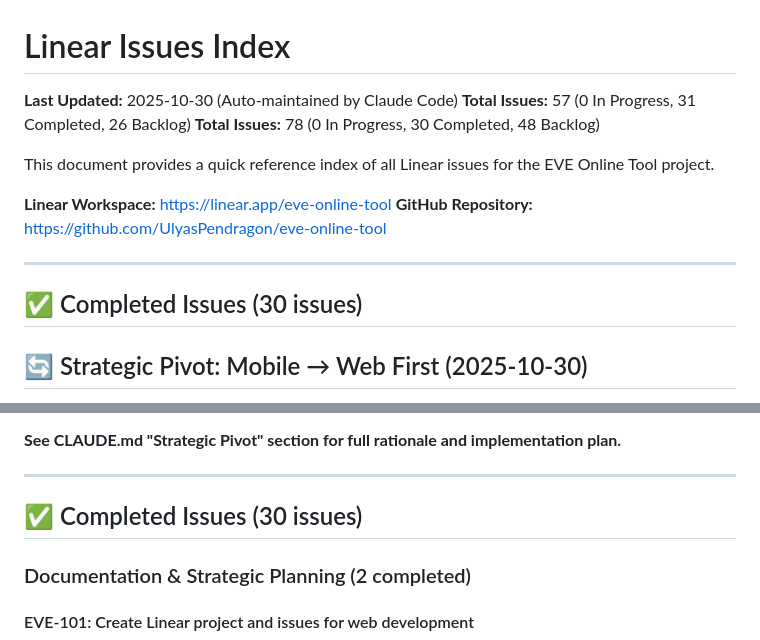
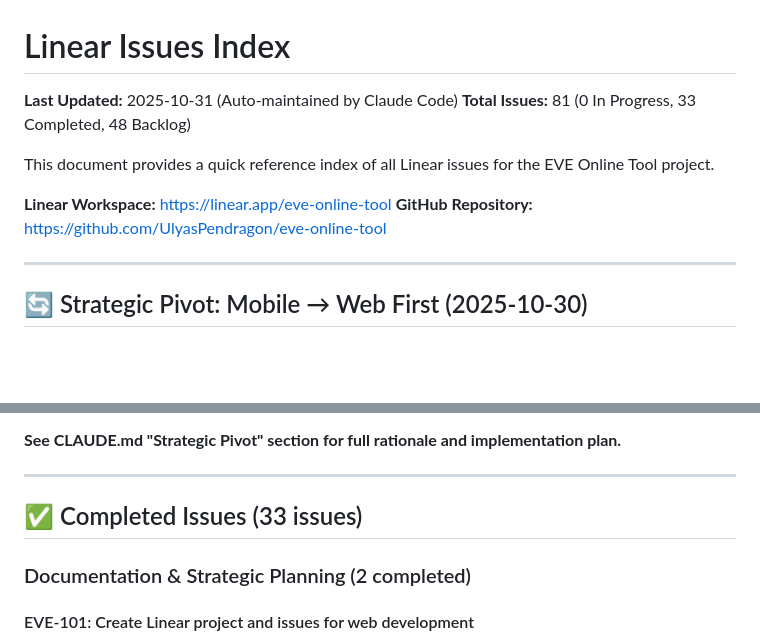
Before and after one commit to UlyasPendragon/eve-online-tool, a Markdown page: LINEAR_ISSUES.md, 2 parts joined by grey strips. Rendered like a GitHub page; blank space fills up the shorter version.

```diff
--- a/LINEAR_ISSUES.md
+++ b/LINEAR_ISSUES.md
@@ -1,8 +1,7 @@
 # Linear Issues Index
 
-**Last Updated:** 2025-10-30 (Auto-maintained by Claude Code)
-**Total Issues:** 57 (0 In Progress, 31 Completed, 26 Backlog)
-**Total Issues:** 78 (0 In Progress, 30 Completed, 48 Backlog)
+**Last Updated:** 2025-10-31 (Auto-maintained by Claude Code)
+**Total Issues:** 81 (0 In Progress, 33 Completed, 48 Backlog)
 
 This document provides a quick reference index of all Linear issues for the EVE Online Tool project.
 
@@ -11,7 +10,6 @@ This document provides a quick reference index of all Linear issues for the EVE
 
 ---
 
-## ✅ Completed Issues (30 issues)
 ## 🔄 Strategic Pivot: Mobile → Web First (2025-10-30)
 
 **Major Development Change:**
@@ -28,7 +26,7 @@ After analyzing the EVE Online player ecosystem, we've pivoted from mobile-first
 
 ---
 
-## ✅ Completed Issues (30 issues)
+## ✅ Completed Issues (33 issues)
 
 ### Documentation & Strategic Planning (2 completed)
 
```
Also changed, not shown: CLAUDE.md (+5 -18 lines).
